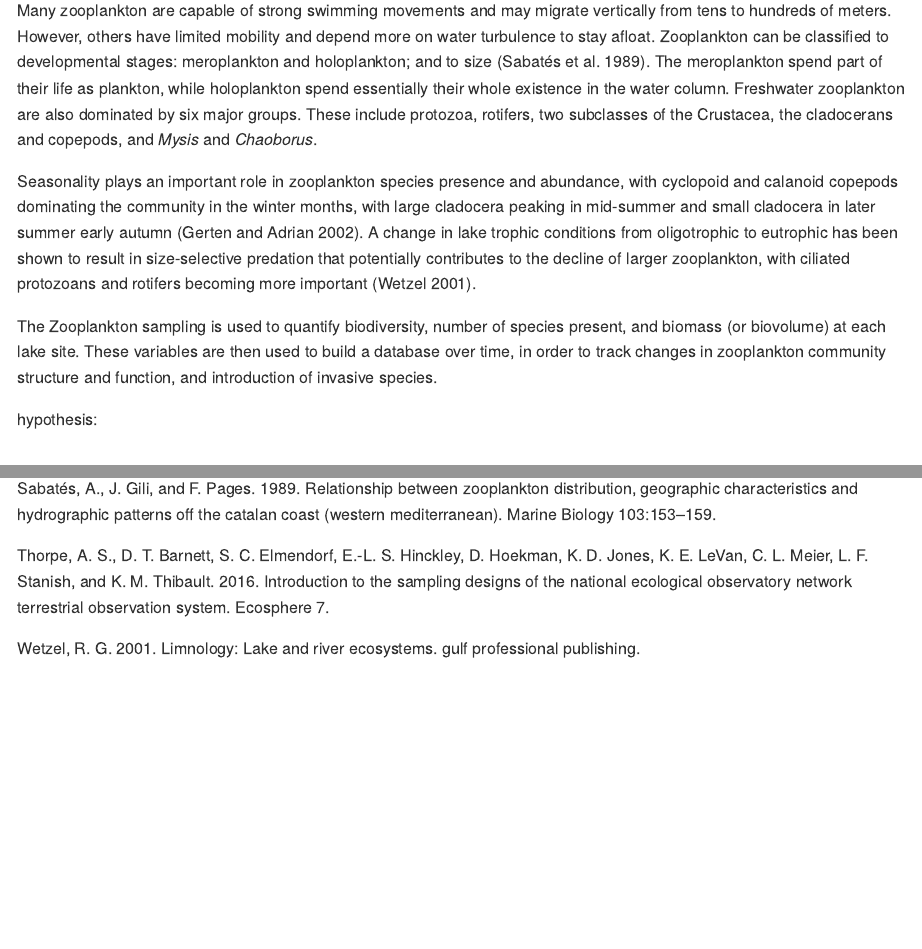
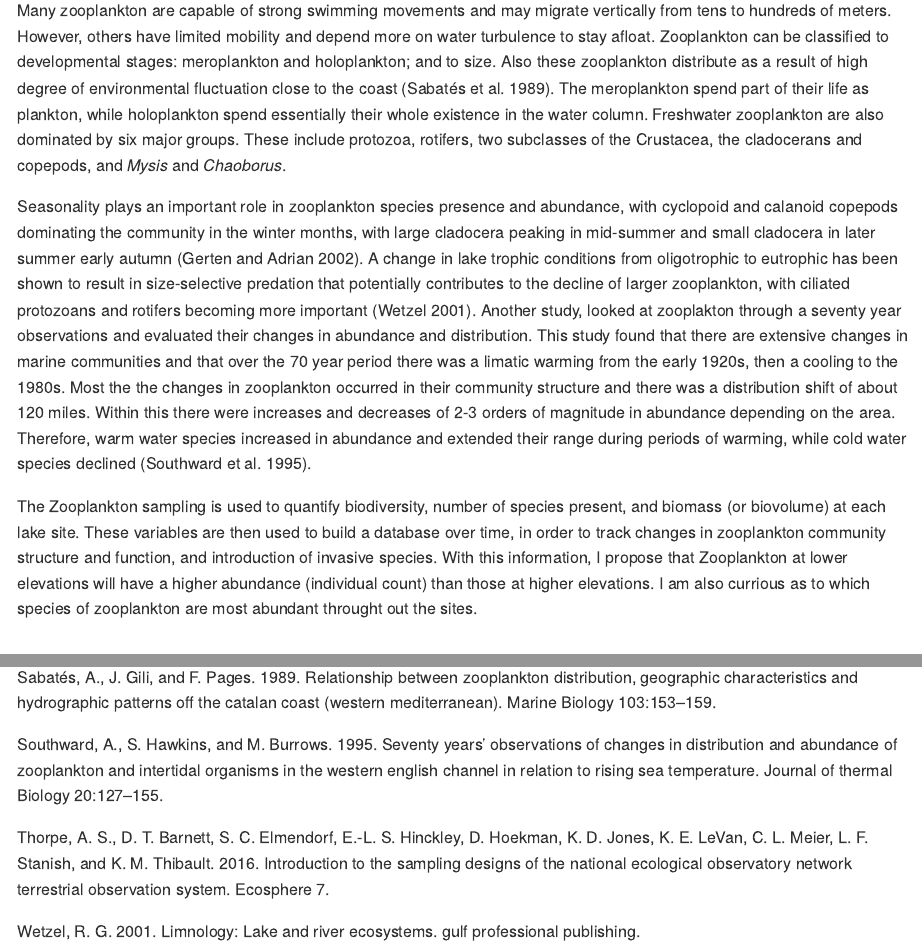
Before and after one commit to 2018-usfca-biol-319-spring/courttini-final-report, an R Markdown document (Analysis.Rmd): the page in a window 1100 px wide, from 910 px down, and a second part further down, joined at a grey line. Rendered offline with R 4.5, knitr and Pandoc, with nearby package versions.

Commit message:
Adding sources and more material to the intro

```diff
--- a/Analysis.Rmd
+++ b/Analysis.Rmd
@@ -23,13 +23,11 @@ At the varying sites multiple different functional groups of dry mass are record
 
 Zooplankton are important to study as they inhabit all layers of a body of water and contain a major link between primary production and higher trophic levels in aquatic ecosystems. Unlike other aquatic species, zooplankton are microscopic animals that do not produce their own food. Zooplankton float freely in the water column of lakes and oceans. They not only prey, but they are also consumers in the aquatic food web. Also, they are often filter feeders that feed primarily on algae while being the main food source for fish. An interesting finding is that zooplankton respond to environmental stressors such as nutrientsm ans such effects can be detected through changes in species composition, abundance, and body size distribution. All of this information came from the AOS Protocol and Procedure: Zooplankton Sampling in Lakes.
 
-Many zooplankton are capable of strong swimming movements and may migrate vertically from tens to hundreds of meters. However, others have limited mobility and depend more on water turbulence to stay afloat. Zooplankton can be classified to developmental stages: meroplankton and holoplankton; and to size [@sabates1989relationship]. The meroplankton spend part of their life as plankton, while holoplankton spend essentially their whole existence in the water column. Freshwater zooplankton are also dominated by six major groups. These include protozoa, rotifers, two subclasses of the Crustacea, the cladocerans and copepods, and *Mysis* and *Chaoborus*.
+Many zooplankton are capable of strong swimming movements and may migrate vertically from tens to hundreds of meters. However, others have limited mobility and depend more on water turbulence to stay afloat. Zooplankton can be classified to developmental stages: meroplankton and holoplankton; and to size. Also these zooplankton distribute as a result of high degree of environmental fluctuation close to the coast [@sabates1989relationship]. The meroplankton spend part of their life as plankton, while holoplankton spend essentially their whole existence in the water column. Freshwater zooplankton are also dominated by six major groups. These include protozoa, rotifers, two subclasses of the Crustacea, the cladocerans and copepods, and *Mysis* and *Chaoborus*.
 
-Seasonality plays an important role in zooplankton species presence and abundance, with cyclopoid and calanoid copepods dominating the community in the winter months, with large cladocera peaking in mid-summer and small cladocera in later summer early autumn [@gerten2002species]. A change in lake trophic conditions from oligotrophic to eutrophic has been shown to result in size-selective predation that potentially contributes to the decline of larger zooplankton, with ciliated protozoans and rotifers becoming more important [@wetzel2001limnology].
+Seasonality plays an important role in zooplankton species presence and abundance, with cyclopoid and calanoid copepods dominating the community in the winter months, with large cladocera peaking in mid-summer and small cladocera in later summer early autumn [@gerten2002species]. A change in lake trophic conditions from oligotrophic to eutrophic has been shown to result in size-selective predation that potentially contributes to the decline of larger zooplankton, with ciliated protozoans and rotifers becoming more important [@wetzel2001limnology]. Another study, looked at zooplakton through a seventy year observations and evaluated their changes in abundance and distribution. This study found that there are extensive changes in marine communities and that over the 70 year period there was a limatic warming from the early 1920s, then a cooling to the 1980s. Most the the changes in zooplankton occurred in their community structure and there was a distribution shift of about 120 miles. Within this there were increases and decreases of 2-3 orders of magnitude in abundance depending on the area. Therefore, warm water species increased in abundance and extended their range during periods of warming, while cold water species declined [@southward1995seventy].
 
-The Zooplankton sampling is used to quantify biodiversity, number of species present, and biomass (or biovolume) at each lake site. These variables are then used to build a database over time, in order to track changes in zooplankton community structure and function, and introduction of invasive species.
-
-hypothesis:
+The Zooplankton sampling is used to quantify biodiversity, number of species present, and biomass (or biovolume) at each lake site. These variables are then used to build a database over time, in order to track changes in zooplankton community structure and function, and introduction of invasive species. With this information, I propose that Zooplankton at lower elevations will have a higher abundance (individual count) than those at higher elevations. I am also currious as to which species of zooplankton are most abundant throught out the sites.
 
 # Methods
 
```
